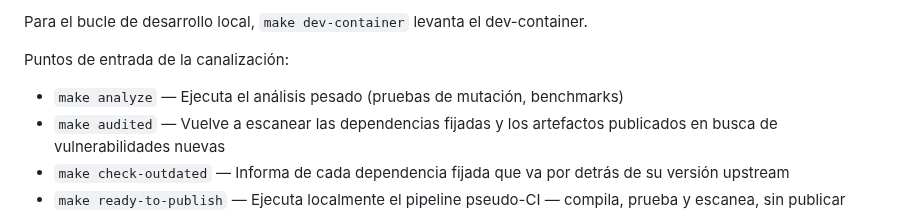
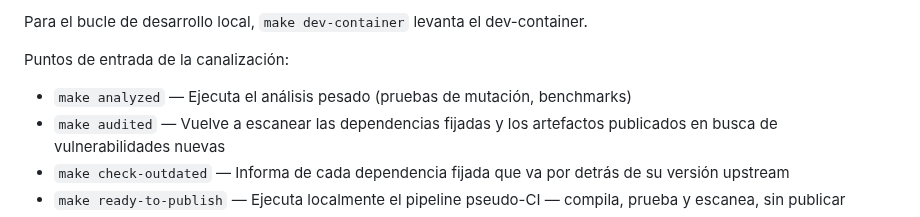
Before and after one commit to projectfile-org/ci, a Markdown page: docs/es/README.md, the part around one of its changes. Drawn GitHub-style.

Commit message:
chore: regen readmes (change goal name)

```diff
--- a/docs/es/README.md
+++ b/docs/es/README.md
@@ -103,7 +103,7 @@ Para el bucle de desarrollo local, `make dev-container` levanta el dev-container
 
 Puntos de entrada de la canalización:
 
-- `make analyze` — Ejecuta el análisis pesado (pruebas de mutación, benchmarks)
+- `make analyzed` — Ejecuta el análisis pesado (pruebas de mutación, benchmarks)
 - `make audited` — Vuelve a escanear las dependencias fijadas y los artefactos publicados en busca de vulnerabilidades nuevas
 - `make check-outdated` — Informa de cada dependencia fijada que va por detrás de su versión upstream
 - `make ready-to-publish` — Ejecuta localmente el pipeline pseudo-CI — compila, prueba y escanea, sin publicar
```
Also changed, not shown: other parts of docs/es/README.md (+1 -1 lines), docs/uk/README.md (+2 -2 lines), 1 other file.
